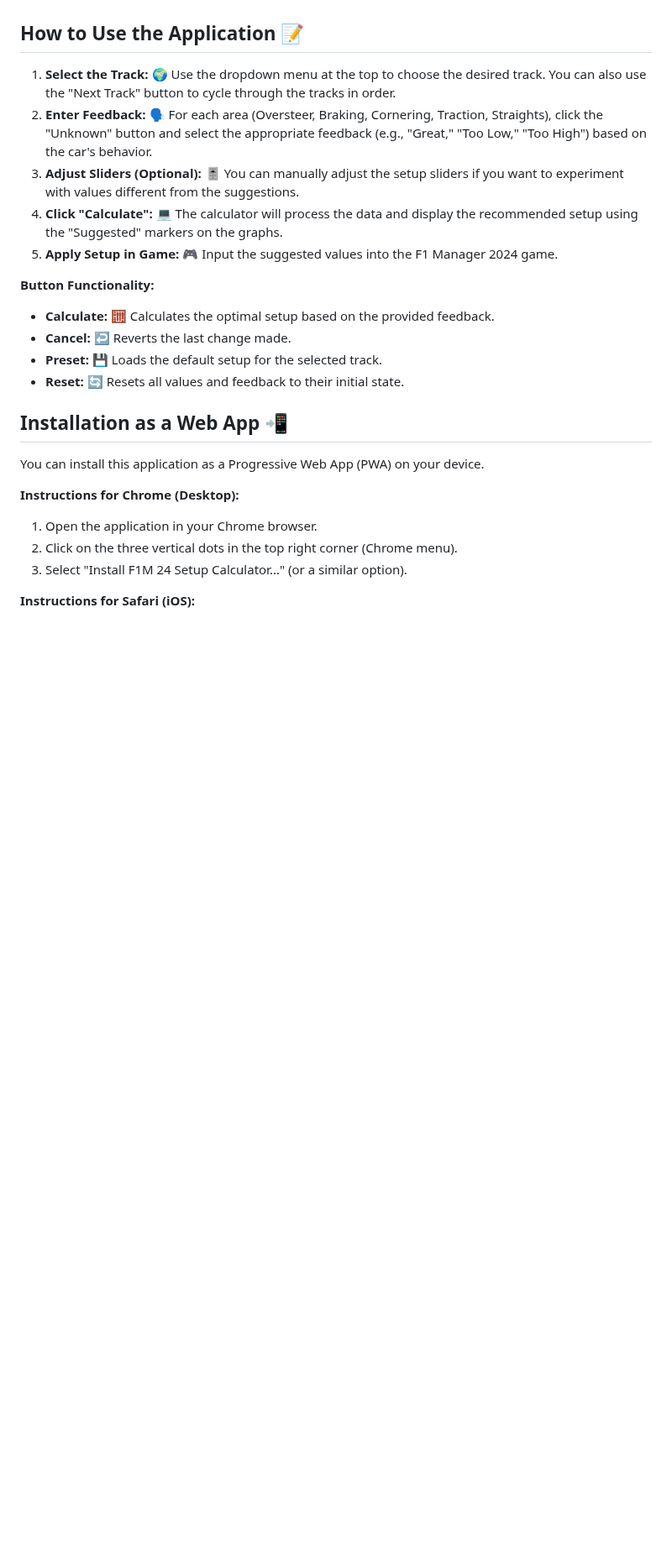
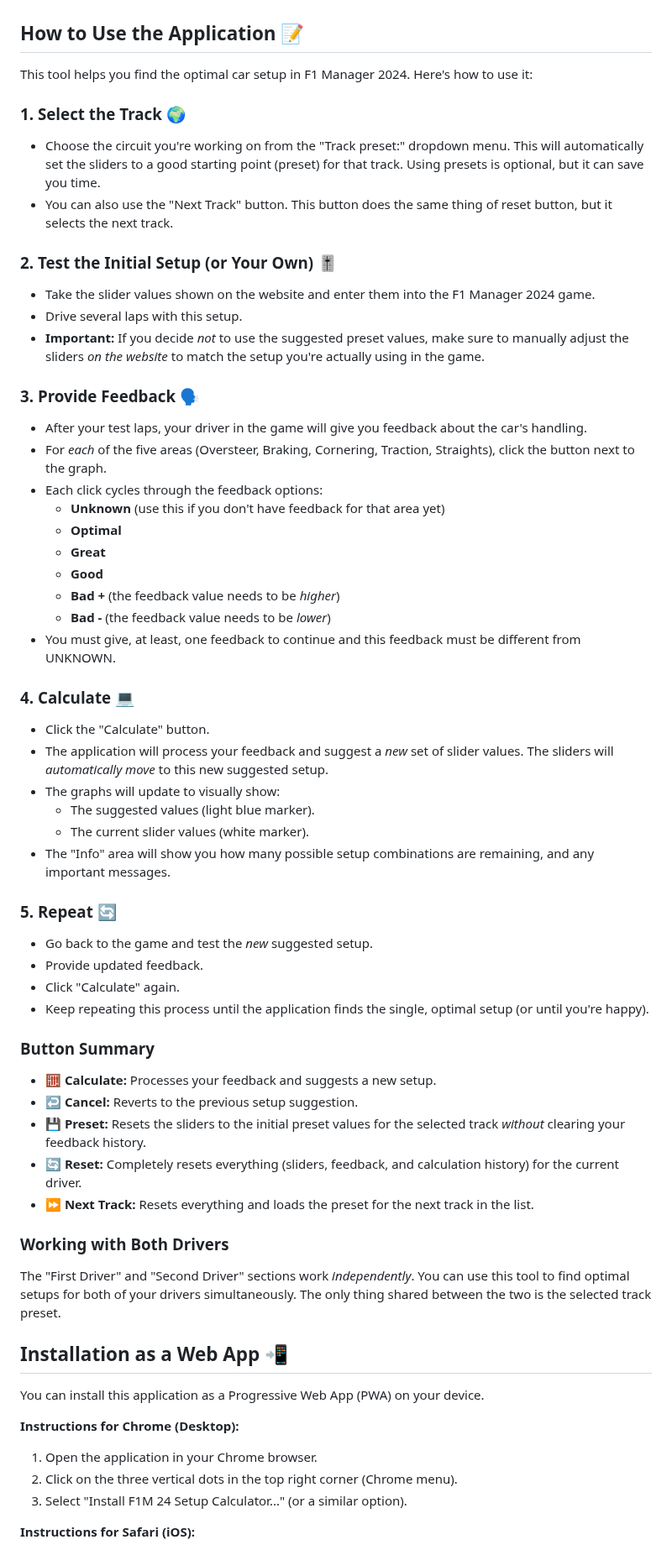
Before and after one commit to alexxmsh/f1msetup, a Markdown page: README.md, the part around the change. Shown at 84% size. Rendered like a GitHub page; blank space fills up the shorter version.

```diff
--- a/README.md
+++ b/README.md
@@ -16,18 +16,59 @@ This project is an intuitive **F1 Manager 2024** setup calculator 🧮. It helps
 
 ## How to Use the Application 📝
 
-1.  **Select the Track:** 🌍 Use the dropdown menu at the top to choose the desired track. You can also use the "Next Track" button to cycle through the tracks in order.
-2.  **Enter Feedback:** 🗣️ For each area (Oversteer, Braking, Cornering, Traction, Straights), click the "Unknown" button and select the appropriate feedback (e.g., "Great," "Too Low," "Too High") based on the car's behavior.
-3.  **Adjust Sliders (Optional):** 🎚️ You can manually adjust the setup sliders if you want to experiment with values different from the suggestions.
-4.  **Click "Calculate":** 💻 The calculator will process the data and display the recommended setup using the "Suggested" markers on the graphs.
-5.  **Apply Setup in Game:** 🎮 Input the suggested values into the F1 Manager 2024 game.
+This tool helps you find the optimal car setup in F1 Manager 2024. Here's how to use it:
 
-**Button Functionality:**
+### 1. Select the Track 🌍
 
-*   **Calculate:** 🧮 Calculates the optimal setup based on the provided feedback.
-*   **Cancel:** ↩️ Reverts the last change made.
-*   **Preset:** 💾 Loads the default setup for the selected track.
-*   **Reset:** 🔄 Resets all values and feedback to their initial state.
+*   Choose the circuit you're working on from the "Track preset:" dropdown menu.  This will automatically set the sliders to a good starting point (preset) for that track.  Using presets is optional, but it can save you time.
+*   You can also use the "Next Track" button. This button does the same thing of reset button, but it selects the next track.
+
+### 2. Test the Initial Setup (or Your Own) 🎚️
+
+*   Take the slider values shown on the website and enter them into the F1 Manager 2024 game.
+*   Drive several laps with this setup.
+*   **Important:** If you decide *not* to use the suggested preset values, make sure to manually adjust the sliders *on the website* to match the setup you're actually using in the game.
+
+### 3. Provide Feedback 🗣️
+
+*   After your test laps, your driver in the game will give you feedback about the car's handling.
+*   For *each* of the five areas (Oversteer, Braking, Cornering, Traction, Straights), click the button next to the graph.
+*   Each click cycles through the feedback options:
+    *   **Unknown**   (use this if you don't have feedback for that area yet)
+    *   **Optimal**
+    *   **Great**
+    *   **Good**
+    *   **Bad +**   (the feedback value needs to be *higher*)
+    *   **Bad -**   (the feedback value needs to be *lower*)
+* You must give, at least, one feedback to continue and this feedback must be different from UNKNOWN.
+
+### 4. Calculate 💻
+
+*   Click the "Calculate" button.
+*   The application will process your feedback and suggest a *new* set of slider values. The sliders will *automatically move* to this new suggested setup.
+*   The graphs will update to visually show:
+     * The suggested values (light blue marker).
+     * The current slider values (white marker).
+*   The "Info" area will show you how many possible setup combinations are remaining, and any important messages.
+
+### 5. Repeat 🔄
+
+*   Go back to the game and test the *new* suggested setup.
+*   Provide updated feedback.
+*   Click "Calculate" again.
+*   Keep repeating this process until the application finds the single, optimal setup (or until you're happy).
+
+### Button Summary
+
+*   🧮 **Calculate:** Processes your feedback and suggests a new setup.
+*   ↩️ **Cancel:** Reverts to the previous setup suggestion.
+*   💾 **Preset:** Resets the sliders to the initial preset values for the selected track *without* clearing your feedback history.
+*   🔄 **Reset:** Completely resets everything (sliders, feedback, and calculation history) for the current driver.
+*   ⏩ **Next Track:** Resets everything and loads the preset for the next track in the list.
+
+### Working with Both Drivers
+
+The "First Driver" and "Second Driver" sections work *independently*. You can use this tool to find optimal setups for both of your drivers simultaneously. The only thing shared between the two is the selected track preset.
 
 ## Installation as a Web App 📲
 
```
